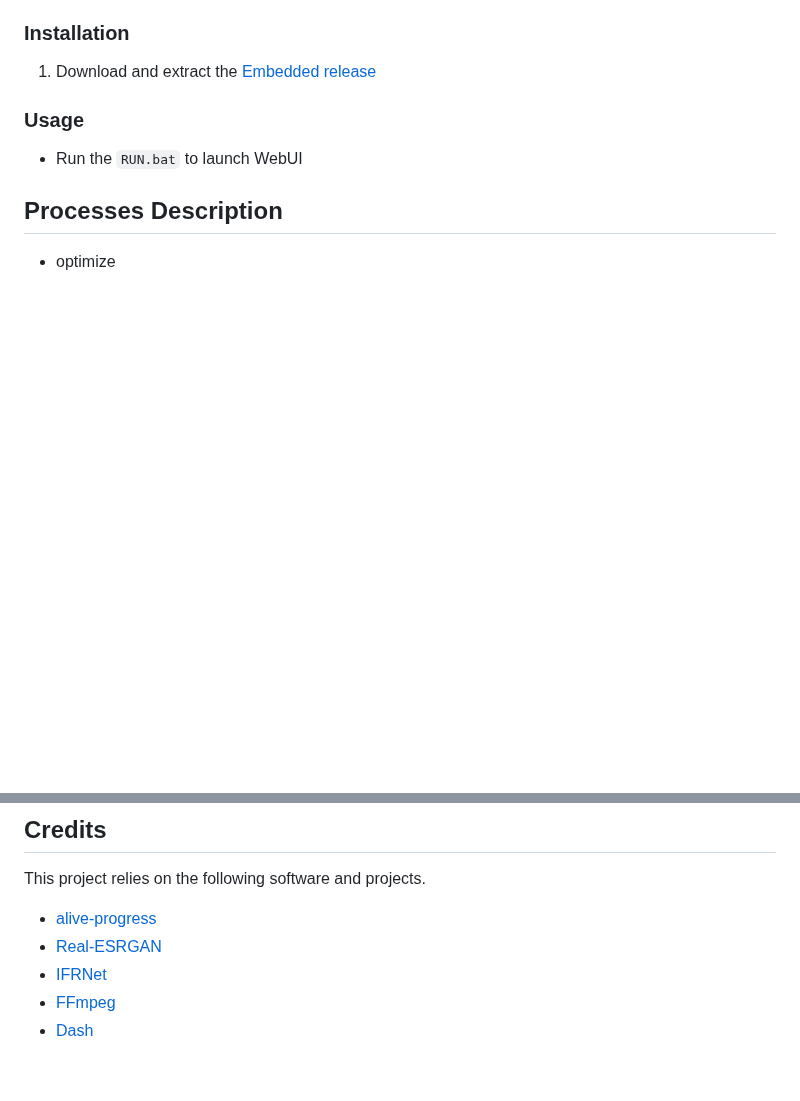
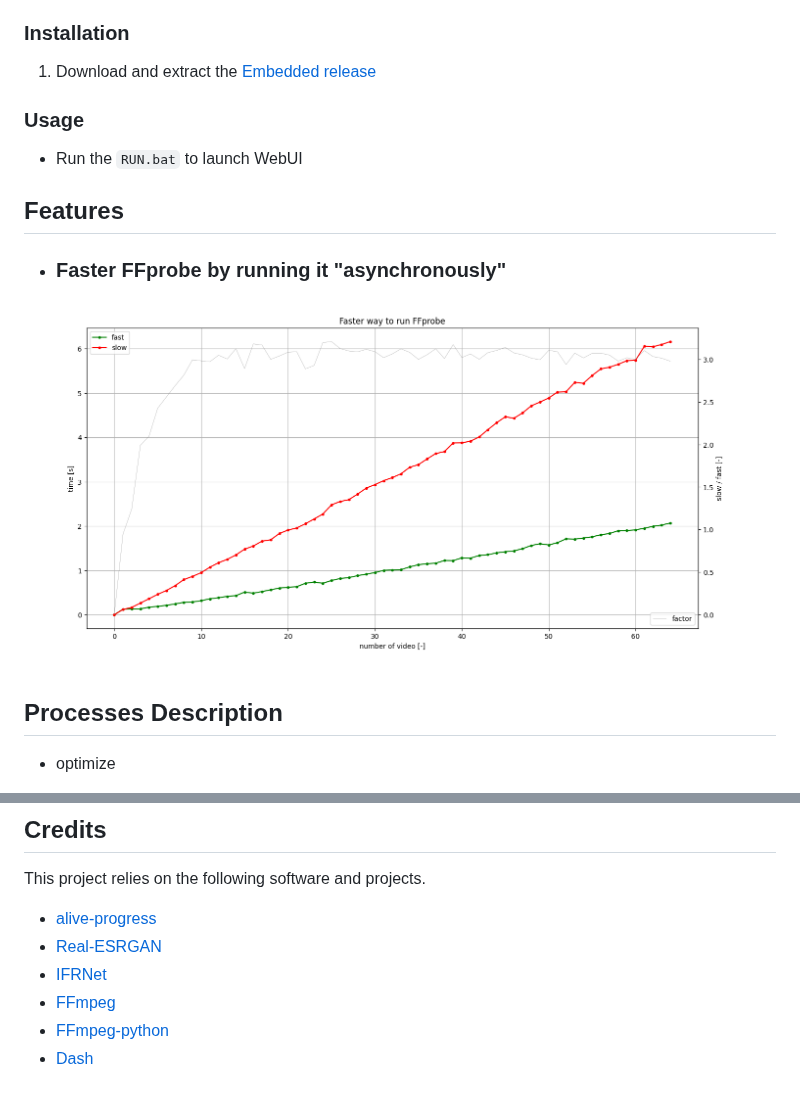
Before and after one commit to luewh/VideoScripy, a Markdown page: README.md, 2 parts joined by grey strips. Drawn GitHub-style; pictures changed too: doc/faster_way_to_run_ffprobe.png (added); blank space fills up the shorter version.

Commit message:
faster FFprobe

```diff
--- a/README.md
+++ b/README.md
@@ -94,6 +94,14 @@ Advantage : **Freedom**
  -->
 
 
+## Features
+
+- ### Faster FFprobe by running it "asynchronously"
+![Faster FFprobe](./doc/faster_way_to_run_ffprobe.png)
+
+
+
+
 ## Processes Description
 
 - optimize
@@ -129,6 +137,7 @@ This project relies on the following software and projects.
 - [Real-ESRGAN](https://github.com/xinntao/Real-ESRGAN)
 - [IFRNet](https://github.com/ltkong218/IFRNet)
 - [FFmpeg](https://www.ffmpeg.org/)
+- [FFmpeg-python](https://github.com/kkroening/ffmpeg-python)
 - [Dash](https://dash.plotly.com/)
 
 
```
Also changed, not shown: 2 other files.
